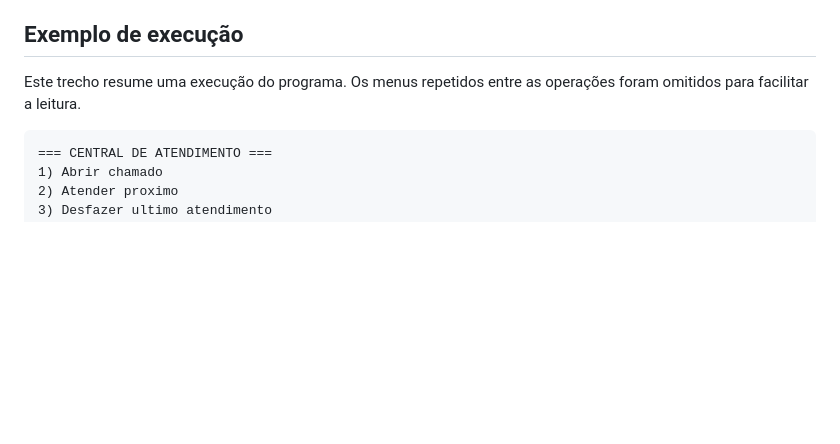
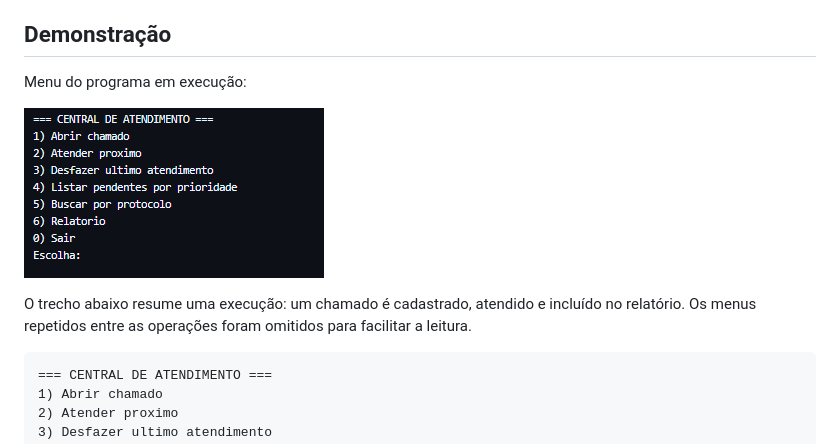
Before and after one commit to tslopes88/Trabalho_Final_Central_Atendimento, a Markdown page: README.md, the part around the change. Drawn GitHub-style; pictures changed too: assets/central-atendimento-menu.png (added); blank space fills up the shorter version.

Commit message:
Add real terminal menu screenshot to README
Co-authored-by: Copilot App <223556219+Copilot@users.noreply.github.com>

````diff
--- a/README.md
+++ b/README.md
@@ -15,9 +15,13 @@ O exercício reúne estruturas de dados e algoritmos estudados durante a discipl
 - Buscar um chamado pelo protocolo.
 - Consultar o total de chamados e a contagem por prioridade.
 
-## Exemplo de execução
+## Demonstração
 
-Este trecho resume uma execução do programa. Os menus repetidos entre as operações foram omitidos para facilitar a leitura.
+Menu do programa em execução:
+
+![Menu da Central de Atendimento em execução](assets/central-atendimento-menu.png)
+
+O trecho abaixo resume uma execução: um chamado é cadastrado, atendido e incluído no relatório. Os menus repetidos entre as operações foram omitidos para facilitar a leitura.
 
 ```text
 === CENTRAL DE ATENDIMENTO ===
````
